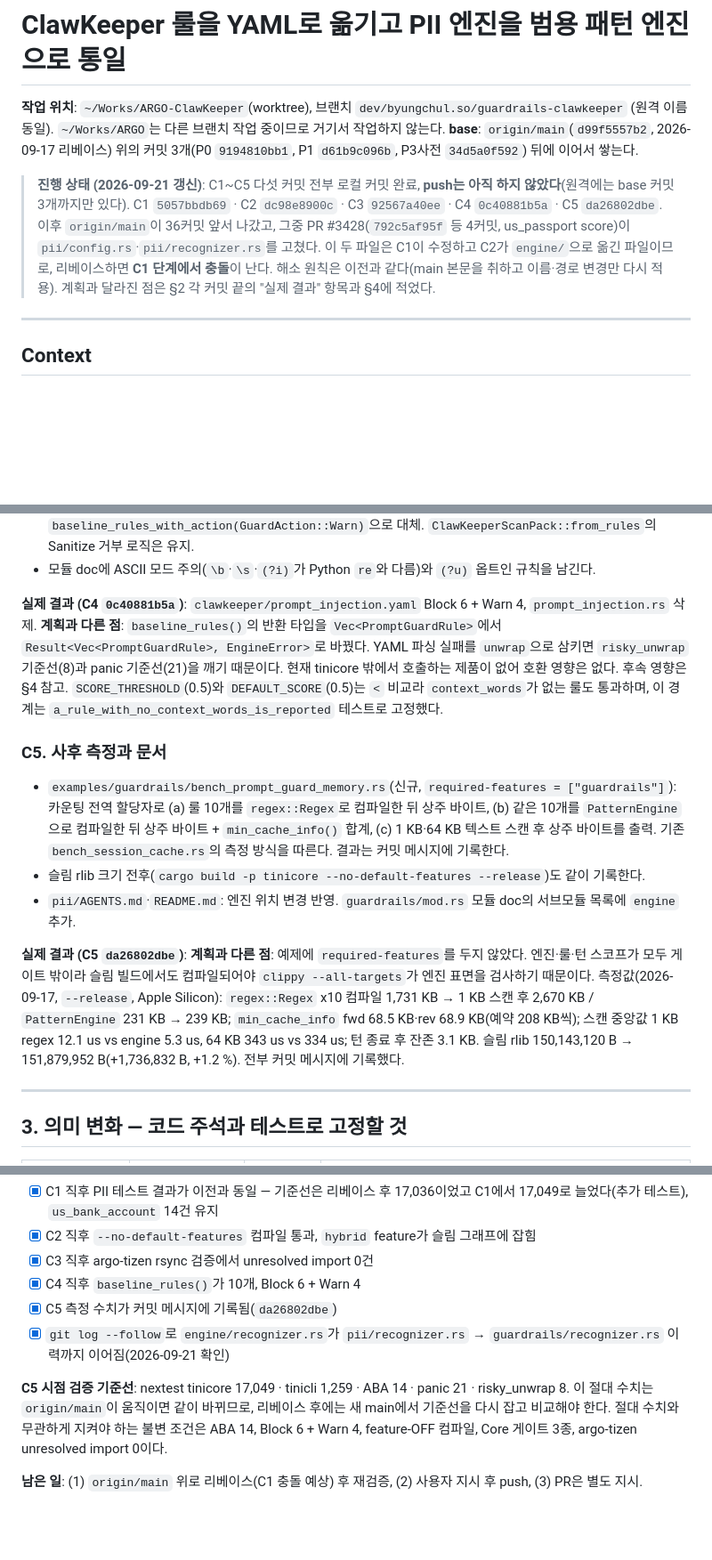
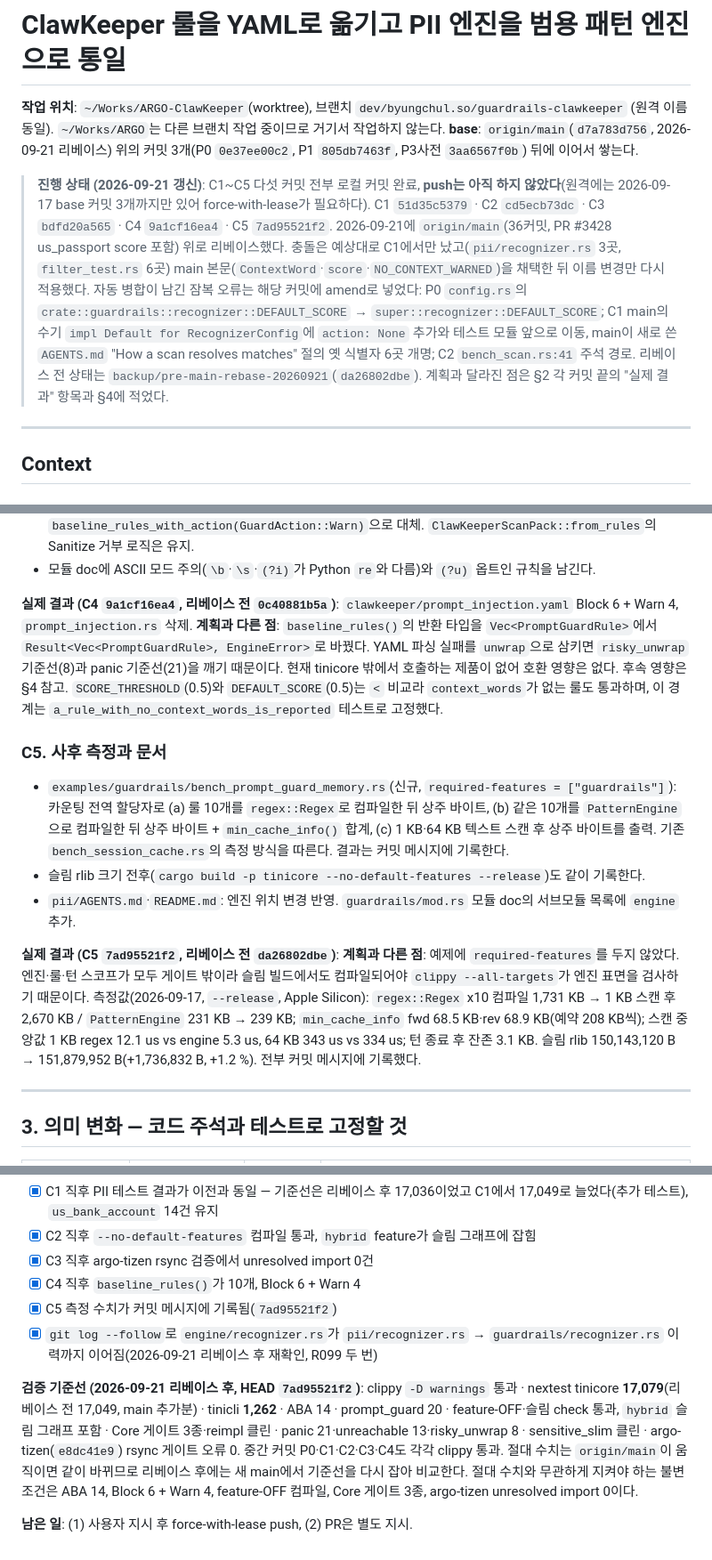
Before and after one commit to sbc10620/shared, a Markdown page: plans/20260915-clawkeeper-pattern-engine-unification-plan.md, 3 parts joined by grey strips. Shown at 89% size. GitHub-like rendering; blank space fills up the shorter version.

Commit message:
docs(plans): record the 2026-09-21 rebase onto main and the new verification baseline
Co-Authored-By: Claude Opus 5 <noreply@anthropic.com>

```diff
--- a/plans/20260915-clawkeeper-pattern-engine-unification-plan.md
+++ b/plans/20260915-clawkeeper-pattern-engine-unification-plan.md
@@ -1,11 +1,11 @@
 # ClawKeeper 룰을 YAML로 옮기고 PII 엔진을 범용 패턴 엔진으로 통일
 
 **작업 위치**: `~/Works/ARGO-ClawKeeper`(worktree), 브랜치 `dev/byungchul.so/guardrails-clawkeeper` (원격 이름 동일). `~/Works/ARGO`는 다른 브랜치 작업 중이므로 거기서 작업하지 않는다.
-**base**: `origin/main`(`d99f5557b2`, 2026-09-17 리베이스) 위의 커밋 3개(P0 `9194810bb1`, P1 `d61b9c096b`, P3사전 `34d5a0f592`) 뒤에 이어서 쌓는다.
+**base**: `origin/main`(`d7a783d756`, 2026-09-21 리베이스) 위의 커밋 3개(P0 `0e37ee00c2`, P1 `805db7463f`, P3사전 `3aa6567f0b`) 뒤에 이어서 쌓는다.
 
-> **진행 상태 (2026-09-21 갱신)**: C1~C5 다섯 커밋 전부 로컬 커밋 완료, **push는 아직 하지 않았다**(원격에는 base 커밋 3개까지만 있다).
-> C1 `5057bbdb69` · C2 `dc98e8900c` · C3 `92567a40ee` · C4 `0c40881b5a` · C5 `da26802dbe`.
-> 이후 `origin/main`이 36커밋 앞서 나갔고, 그중 PR #3428(`792c5af95f` 등 4커밋, us_passport score)이 `pii/config.rs`·`pii/recognizer.rs`를 고쳤다. 이 두 파일은 C1이 수정하고 C2가 `engine/`으로 옮긴 파일이므로, 리베이스하면 **C1 단계에서 충돌**이 난다. 해소 원칙은 이전과 같다(main 본문을 취하고 이름·경로 변경만 다시 적용).
+> **진행 상태 (2026-09-21 갱신)**: C1~C5 다섯 커밋 전부 로컬 커밋 완료, **push는 아직 하지 않았다**(원격에는 2026-09-17 base 커밋 3개까지만 있어 force-with-lease가 필요하다).
+> C1 `51d35c5379` · C2 `cd5ecb73dc` · C3 `bdfd20a565` · C4 `9a1cf16ea4` · C5 `7ad95521f2`.
+> 2026-09-21에 `origin/main`(36커밋, PR #3428 us_passport score 포함) 위로 리베이스했다. 충돌은 예상대로 C1에서만 났고(`pii/recognizer.rs` 3곳, `filter_test.rs` 6곳) main 본문(`ContextWord`·`score`·`NO_CONTEXT_WARNED`)을 채택한 뒤 이름 변경만 다시 적용했다. 자동 병합이 남긴 잠복 오류는 해당 커밋에 amend로 넣었다: P0 `config.rs`의 `crate::guardrails::recognizer::DEFAULT_SCORE` → `super::recognizer::DEFAULT_SCORE`; C1 main의 수기 `impl Default for RecognizerConfig`에 `action: None` 추가와 테스트 모듈 앞으로 이동, main이 새로 쓴 `AGENTS.md` "How a scan resolves matches" 절의 옛 식별자 6곳 개명; C2 `bench_scan.rs:41` 주석 경로. 리베이스 전 상태는 `backup/pre-main-rebase-20260921`(`da26802dbe`).
 > 계획과 달라진 점은 §2 각 커밋 끝의 "실제 결과" 항목과 §4에 적었다.
 
 ---
@@ -235,7 +235,7 @@ recognizers:
 - `tool_output.rs`: `observe_only`의 인라인 `map`(`:200-210`)을 `baseline_rules_with_action(GuardAction::Warn)`으로 대체. `ClawKeeperScanPack::from_rules`의 Sanitize 거부 로직은 유지.
 - 모듈 doc에 ASCII 모드 주의(`\b`·`\s`·`(?i)`가 Python `re`와 다름)와 `(?u)` 옵트인 규칙을 남긴다.
 
-**실제 결과 (C4 `0c40881b5a`)**: `clawkeeper/prompt_injection.yaml` Block 6 + Warn 4, `prompt_injection.rs` 삭제. **계획과 다른 점**: `baseline_rules()`의 반환 타입을 `Vec<PromptGuardRule>`에서 `Result<Vec<PromptGuardRule>, EngineError>`로 바꿨다. YAML 파싱 실패를 `unwrap`으로 삼키면 `risky_unwrap` 기준선(8)과 panic 기준선(21)을 깨기 때문이다. 현재 tinicore 밖에서 호출하는 제품이 없어 호환 영향은 없다. 후속 영향은 §4 참고. `SCORE_THRESHOLD`(0.5)와 `DEFAULT_SCORE`(0.5)는 `<` 비교라 `context_words`가 없는 룰도 통과하며, 이 경계는 `a_rule_with_no_context_words_is_reported` 테스트로 고정했다.
+**실제 결과 (C4 `9a1cf16ea4`, 리베이스 전 `0c40881b5a`)**: `clawkeeper/prompt_injection.yaml` Block 6 + Warn 4, `prompt_injection.rs` 삭제. **계획과 다른 점**: `baseline_rules()`의 반환 타입을 `Vec<PromptGuardRule>`에서 `Result<Vec<PromptGuardRule>, EngineError>`로 바꿨다. YAML 파싱 실패를 `unwrap`으로 삼키면 `risky_unwrap` 기준선(8)과 panic 기준선(21)을 깨기 때문이다. 현재 tinicore 밖에서 호출하는 제품이 없어 호환 영향은 없다. 후속 영향은 §4 참고. `SCORE_THRESHOLD`(0.5)와 `DEFAULT_SCORE`(0.5)는 `<` 비교라 `context_words`가 없는 룰도 통과하며, 이 경계는 `a_rule_with_no_context_words_is_reported` 테스트로 고정했다.
 
 ### C5. 사후 측정과 문서
 
@@ -243,7 +243,7 @@ recognizers:
 - 슬림 rlib 크기 전후(`cargo build -p tinicore --no-default-features --release`)도 같이 기록한다.
 - `pii/AGENTS.md`·`README.md`: 엔진 위치 변경 반영. `guardrails/mod.rs` 모듈 doc의 서브모듈 목록에 `engine` 추가.
 
-**실제 결과 (C5 `da26802dbe`)**: **계획과 다른 점**: 예제에 `required-features`를 두지 않았다. 엔진·룰·턴 스코프가 모두 게이트 밖이라 슬림 빌드에서도 컴파일되어야 `clippy --all-targets`가 엔진 표면을 검사하기 때문이다. 측정값(2026-09-17, `--release`, Apple Silicon): `regex::Regex` x10 컴파일 1,731 KB → 1 KB 스캔 후 2,670 KB / `PatternEngine` 231 KB → 239 KB; `min_cache_info` fwd 68.5 KB·rev 68.9 KB(예약 208 KB씩); 스캔 중앙값 1 KB regex 12.1 us vs engine 5.3 us, 64 KB 343 us vs 334 us; 턴 종료 후 잔존 3.1 KB. 슬림 rlib 150,143,120 B → 151,879,952 B(+1,736,832 B, +1.2 %). 전부 커밋 메시지에 기록했다.
+**실제 결과 (C5 `7ad95521f2`, 리베이스 전 `da26802dbe`)**: **계획과 다른 점**: 예제에 `required-features`를 두지 않았다. 엔진·룰·턴 스코프가 모두 게이트 밖이라 슬림 빌드에서도 컴파일되어야 `clippy --all-targets`가 엔진 표면을 검사하기 때문이다. 측정값(2026-09-17, `--release`, Apple Silicon): `regex::Regex` x10 컴파일 1,731 KB → 1 KB 스캔 후 2,670 KB / `PatternEngine` 231 KB → 239 KB; `min_cache_info` fwd 68.5 KB·rev 68.9 KB(예약 208 KB씩); 스캔 중앙값 1 KB regex 12.1 us vs engine 5.3 us, 64 KB 343 us vs 334 us; 턴 종료 후 잔존 3.1 KB. 슬림 rlib 150,143,120 B → 151,879,952 B(+1,736,832 B, +1.2 %). 전부 커밋 메시지에 기록했다.
 
 ---
 
@@ -306,9 +306,9 @@ cargo run -p tinicore --example bench_prompt_guard_memory --features guardrails
 - [x] C2 직후 `--no-default-features` 컴파일 통과, `hybrid` feature가 슬림 그래프에 잡힘
 - [x] C3 직후 argo-tizen rsync 검증에서 unresolved import 0건
 - [x] C4 직후 `baseline_rules()`가 10개, Block 6 + Warn 4
-- [x] C5 측정 수치가 커밋 메시지에 기록됨(`da26802dbe`)
-- [x] `git log --follow`로 `engine/recognizer.rs`가 `pii/recognizer.rs` → `guardrails/recognizer.rs` 이력까지 이어짐(2026-09-21 확인)
+- [x] C5 측정 수치가 커밋 메시지에 기록됨(`7ad95521f2`)
+- [x] `git log --follow`로 `engine/recognizer.rs`가 `pii/recognizer.rs` → `guardrails/recognizer.rs` 이력까지 이어짐(2026-09-21 리베이스 후 재확인, R099 두 번)
 
-**C5 시점 검증 기준선**: nextest tinicore 17,049 · tinicli 1,259 · ABA 14 · panic 21 · risky_unwrap 8. 이 절대 수치는 `origin/main`이 움직이면 같이 바뀌므로, 리베이스 후에는 새 main에서 기준선을 다시 잡고 비교해야 한다. 절대 수치와 무관하게 지켜야 하는 불변 조건은 ABA 14, Block 6 + Warn 4, feature-OFF 컴파일, Core 게이트 3종, argo-tizen unresolved import 0이다.
+**검증 기준선 (2026-09-21 리베이스 후, HEAD `7ad95521f2`)**: clippy `-D warnings` 통과 · nextest tinicore **17,079**(리베이스 전 17,049, main 추가분) · tinicli **1,262** · ABA 14 · prompt_guard 20 · feature-OFF·슬림 check 통과, `hybrid` 슬림 그래프 포함 · Core 게이트 3종·reimpl 클린 · panic 21·unreachable 13·risky_unwrap 8 · sensitive_slim 클린 · argo-tizen(`e8dc41e9`) rsync 게이트 오류 0. 중간 커밋 P0·C1·C2·C3·C4도 각각 clippy 통과. 절대 수치는 `origin/main`이 움직이면 같이 바뀌므로 리베이스 후에는 새 main에서 기준선을 다시 잡아 비교한다. 절대 수치와 무관하게 지켜야 하는 불변 조건은 ABA 14, Block 6 + Warn 4, feature-OFF 컴파일, Core 게이트 3종, argo-tizen unresolved import 0이다.
 
-**남은 일**: (1) `origin/main` 위로 리베이스(C1 충돌 예상) 후 재검증, (2) 사용자 지시 후 push, (3) PR은 별도 지시.
+**남은 일**: (1) 사용자 지시 후 force-with-lease push, (2) PR은 별도 지시.
```
Also changed, not shown: other parts of plans/20260915-clawkeeper-pattern-engine-unification-plan.md (+3 -3 lines).
